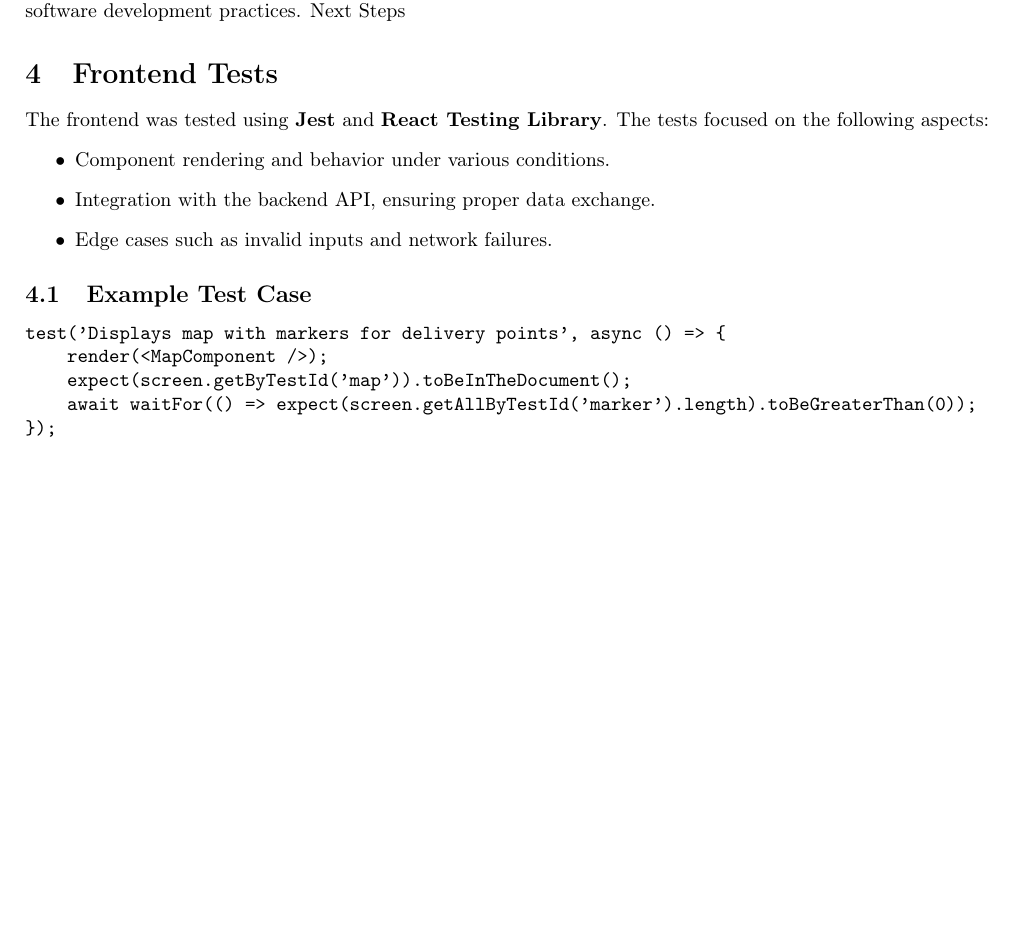
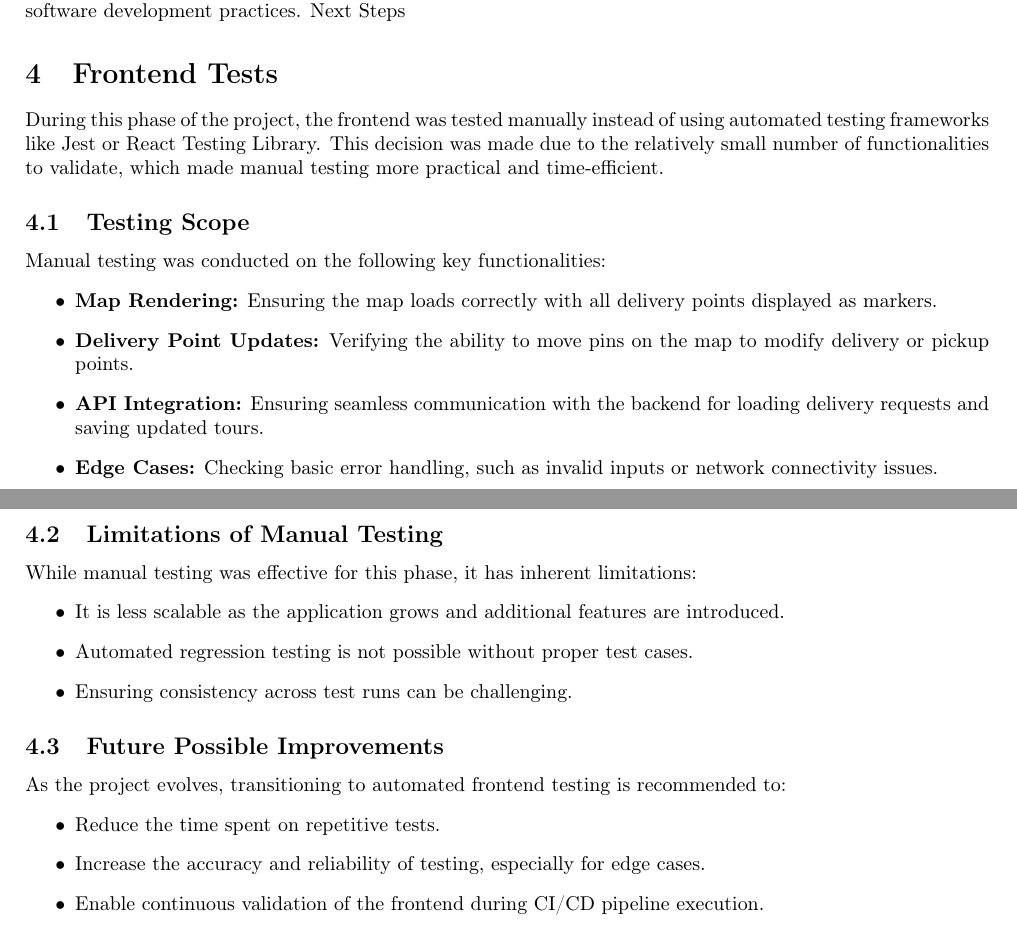
Before and after one commit to smnpp/optimodlyon, a LaTeX document (docs/technical-documentation/main.tex): part of page 6 of 6 before the commit and two parts of pages 6 and 7 of 7 after it, the two joined at a grey line, cut so that both start at the same text, the shorter picture padded with empty space. Compiled offline with pdfLaTeX.

Commit message:
docs: technical doc about front testing

```diff
--- a/docs/technical-documentation/main.tex
+++ b/docs/technical-documentation/main.tex
@@ -164,21 +164,32 @@ Next Steps
 
 \section{Frontend Tests}
 
-The frontend was tested using \textbf{Jest} and \textbf{React Testing Library}. The tests focused on the following aspects:
+During this phase of the project, the frontend was tested manually instead of using automated testing frameworks like Jest or React Testing Library. This decision was made due to the relatively small number of functionalities to validate, which made manual testing more practical and time-efficient.
+
+\subsection{Testing Scope}
+Manual testing was conducted on the following key functionalities:
 \begin{itemize}
-    \item Component rendering and behavior under various conditions.
-    \item Integration with the backend API, ensuring proper data exchange.
-    \item Edge cases such as invalid inputs and network failures.
+    \item \textbf{Map Rendering:} Ensuring the map loads correctly with all delivery points displayed as markers.
+    \item \textbf{Delivery Point Updates:} Verifying the ability to move pins on the map to modify delivery or pickup points.
+    \item \textbf{API Integration:} Ensuring seamless communication with the backend for loading delivery requests and saving updated tours.
+    \item \textbf{Edge Cases:} Checking basic error handling, such as invalid inputs or network connectivity issues.
 \end{itemize}
 
-\subsection{Example Test Case}
-\begin{verbatim}
-test('Displays map with markers for delivery points', async () => {
-    render(<MapComponent />);
-    expect(screen.getByTestId('map')).toBeInTheDocument();
-    await waitFor(() => expect(screen.getAllByTestId('marker').length).toBeGreaterThan(0));
-});
-\end{verbatim}
+\subsection{Limitations of Manual Testing}
+While manual testing was effective for this phase, it has inherent limitations:
+\begin{itemize}
+    \item It is less scalable as the application grows and additional features are introduced.
+    \item Automated regression testing is not possible without proper test cases.
+    \item Ensuring consistency across test runs can be challenging.
+\end{itemize}
+
+\subsection{Future Possible Improvements}
+As the project evolves, transitioning to automated frontend testing is recommended to:
+\begin{itemize}
+    \item Reduce the time spent on repetitive tests.
+    \item Increase the accuracy and reliability of testing, especially for edge cases.
+    \item Enable continuous validation of the frontend during CI/CD pipeline execution.
+\end{itemize}
 
 %====================== CONCLUSION ======================
 
```
Also changed, not shown: docs/technical-documentation/main.pdf.
